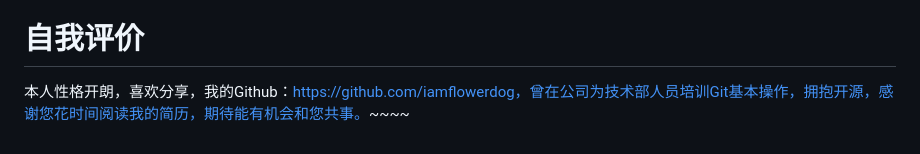
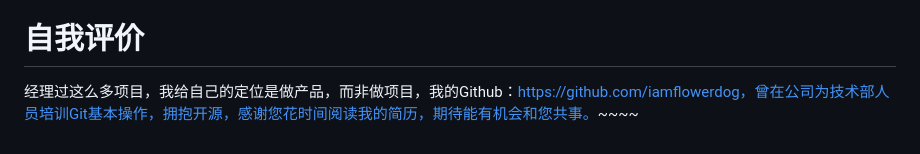
Before and after one commit to iamflowerdog/on-day-one-question, a Markdown page: Interview/Resume.md, the part around the change. Rendered like a GitHub page.

Commit message:
fix: 修改简历

```diff
--- a/Interview/Resume.md
+++ b/Interview/Resume.md
@@ -97,4 +97,4 @@
 
 # 自我评价
 
-本人性格开朗，喜欢分享，我的Github：https://github.com/iamflowerdog，曾在公司为技术部人员培训Git基本操作，拥抱开源，感谢您花时间阅读我的简历，期待能有机会和您共事。~~~~
+经理过这么多项目，我给自己的定位是做产品，而非做项目，我的Github：https://github.com/iamflowerdog，曾在公司为技术部人员培训Git基本操作，拥抱开源，感谢您花时间阅读我的简历，期待能有机会和您共事。~~~~
```
